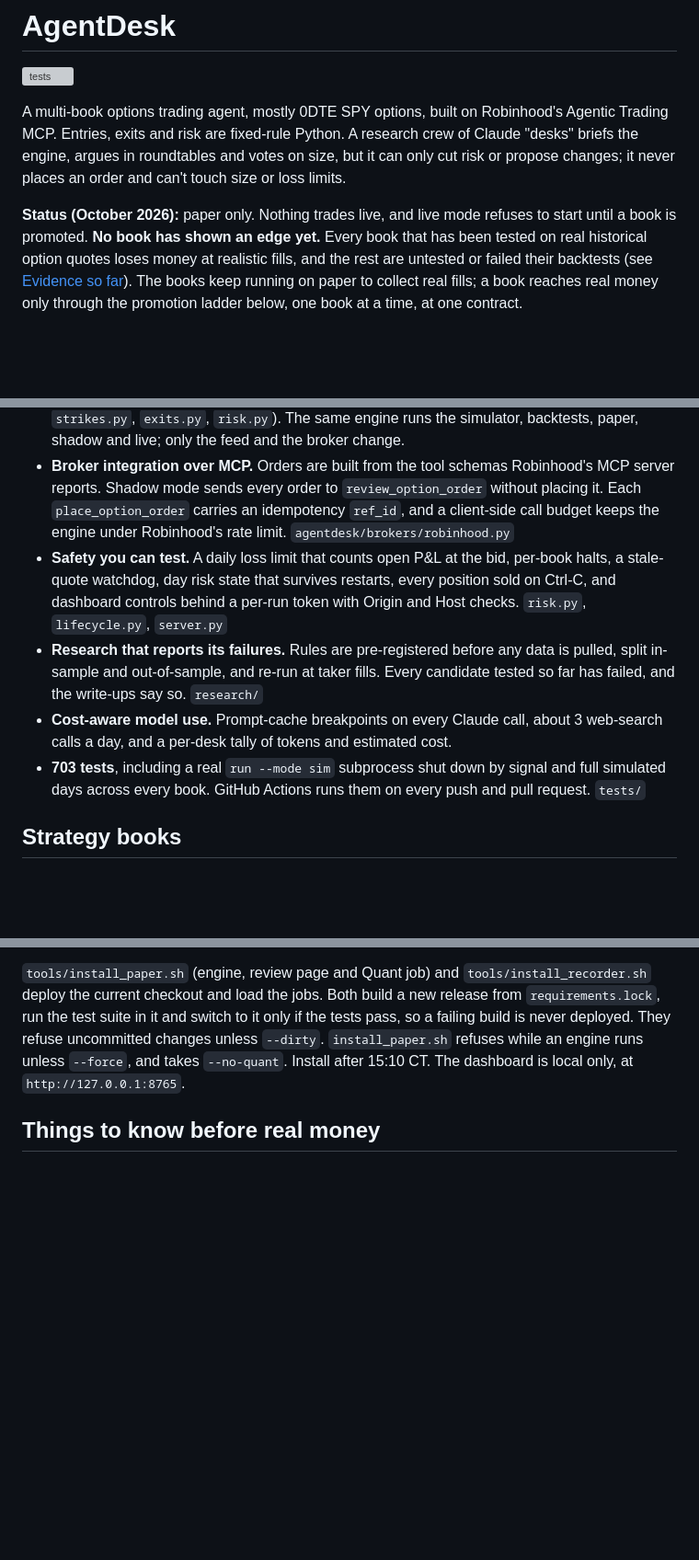
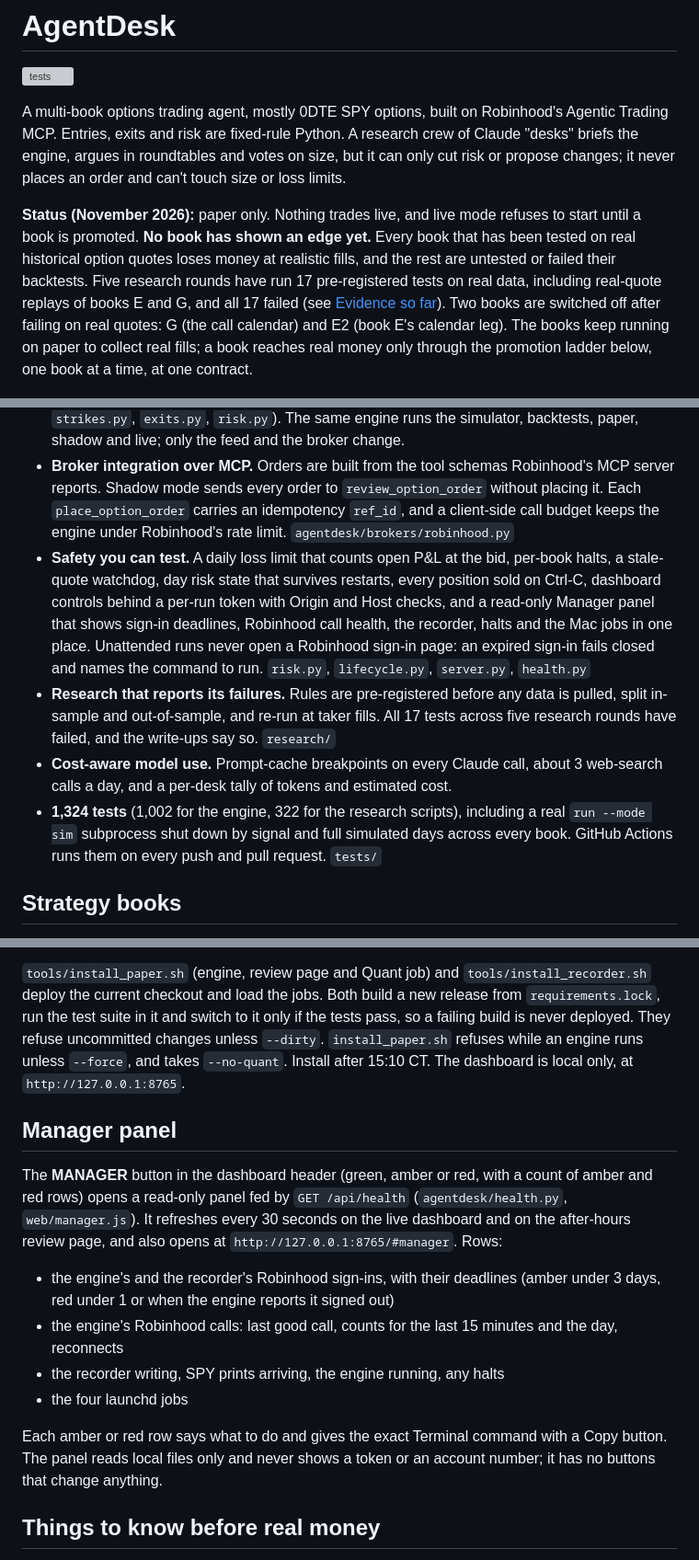
Before and after one commit to evanshattenkirk/Trading-Agent, a Markdown page: README.md, 3 parts joined by grey strips. Shown at 92% size. Rendered like a GitHub page; blank space fills up the shorter version; grey boxes are pictures that could not be loaded.

```diff
--- a/README.md
+++ b/README.md
@@ -4,7 +4,7 @@
 
 A multi-book options trading agent, mostly 0DTE SPY options, built on Robinhood's Agentic Trading MCP. Entries, exits and risk are fixed-rule Python. A research crew of Claude "desks" briefs the engine, argues in roundtables and votes on size, but it can only cut risk or propose changes; it never places an order and can't touch size or loss limits.
 
-**Status (October 2026):** paper only. Nothing trades live, and live mode refuses to start until a book is promoted. **No book has shown an edge yet.** Every book that has been tested on real historical option quotes loses money at realistic fills, and the rest are untested or failed their backtests (see [Evidence so far](#evidence-so-far)). The books keep running on paper to collect real fills; a book reaches real money only through the promotion ladder below, one book at a time, at one contract.
+**Status (November 2026):** paper only. Nothing trades live, and live mode refuses to start until a book is promoted. **No book has shown an edge yet.** Every book that has been tested on real historical option quotes loses money at realistic fills, and the rest are untested or failed their backtests. Five research rounds have run 17 pre-registered tests on real data, including real-quote replays of books E and G, and all 17 failed (see [Evidence so far](#evidence-so-far)). Two books are switched off after failing on real quotes: G (the call calendar) and E2 (book E's calendar leg). The books keep running on paper to collect real fills; a book reaches real money only through the promotion ladder below, one book at a time, at one contract.
 
 ![AgentDesk dashboard during a live paper session: SPY chart with MACD and RSI, per-book P&L chips, signal gate, book F1's scan, today's trades, and the pixel-art office where the research crew meets](docs/img/dashboard.png)
 
@@ -27,10 +27,10 @@ This is the account where I take concentrated risk on purpose; retirement accoun
 - **An LLM with bounded authority.** Claude desks (Macro, Vol, Quant, Risk, Tape and others) brief before the open and during the day, then vote size 0.5–1.25×. Any vote below 1 cuts size at once. A size-up needs every item on a checklist to pass. Tweaks apply automatically only for whitelisted parameters inside hard bounds; standing changes and new strategies wait for a human to approve them. `agentdesk/crew.py`, `agentdesk/proposals.py`
 - **A deterministic core.** Signals, strikes, exits and risk are plain Python rules (`strategy.py`, `strikes.py`, `exits.py`, `risk.py`). The same engine runs the simulator, backtests, paper, shadow and live; only the feed and the broker change.
 - **Broker integration over MCP.** Orders are built from the tool schemas Robinhood's MCP server reports. Shadow mode sends every order to `review_option_order` without placing it. Each `place_option_order` carries an idempotency `ref_id`, and a client-side call budget keeps the engine under Robinhood's rate limit. `agentdesk/brokers/robinhood.py`
-- **Safety you can test.** A daily loss limit that counts open P&L at the bid, per-book halts, a stale-quote watchdog, day risk state that survives restarts, every position sold on Ctrl-C, and dashboard controls behind a per-run token with Origin and Host checks. `risk.py`, `lifecycle.py`, `server.py`
-- **Research that reports its failures.** Rules are pre-registered before any data is pulled, split in-sample and out-of-sample, and re-run at taker fills. Every candidate tested so far has failed, and the write-ups say so. `research/`
+- **Safety you can test.** A daily loss limit that counts open P&L at the bid, per-book halts, a stale-quote watchdog, day risk state that survives restarts, every position sold on Ctrl-C, dashboard controls behind a per-run token with Origin and Host checks, and a read-only Manager panel that shows sign-in deadlines, Robinhood call health, the recorder, halts and the Mac jobs in one place. Unattended runs never open a Robinhood sign-in page: an expired sign-in fails closed and names the command to run. `risk.py`, `lifecycle.py`, `server.py`, `health.py`
+- **Research that reports its failures.** Rules are pre-registered before any data is pulled, split in-sample and out-of-sample, and re-run at taker fills. All 17 tests across five research rounds have failed, and the write-ups say so. `research/`
 - **Cost-aware model use.** Prompt-cache breakpoints on every Claude call, about 3 web-search calls a day, and a per-desk tally of tokens and estimated cost.
-- **703 tests**, including a real `run --mode sim` subprocess shut down by signal and full simulated days across every book. GitHub Actions runs them on every push and pull request. `tests/`
+- **1,324 tests** (1,002 for the engine, 322 for the research scripts), including a real `run --mode sim` subprocess shut down by signal and full simulated days across every book. GitHub Actions runs them on every push and pull request. `tests/`
 
 ## Strategy books
 
@@ -250,6 +258,16 @@ Four per-user LaunchAgents run the desk on the owner's Mac, each from a copy of
 
 `tools/install_paper.sh` (engine, review page and Quant job) and `tools/install_recorder.sh` deploy the current checkout and load the jobs. Both build a new release from `requirements.lock`, run the test suite in it and switch to it only if the tests pass, so a failing build is never deployed. They refuse uncommitted changes unless `--dirty`. `install_paper.sh` refuses while an engine runs unless `--force`, and takes `--no-quant`. Install after 15:10 CT. The dashboard is local only, at `http://127.0.0.1:8765`.
 
+## Manager panel
+
+The **MANAGER** button in the dashboard header (green, amber or red, with a count of amber and red rows) opens a read-only panel fed by `GET /api/health` (`agentdesk/health.py`, `web/manager.js`). It refreshes every 30 seconds on the live dashboard and on the after-hours review page, and also opens at `http://127.0.0.1:8765/#manager`. Rows:
+- the engine's and the recorder's Robinhood sign-ins, with their deadlines (amber under 3 days, red under 1 or when the engine reports it signed out)
+- the engine's Robinhood calls: last good call, counts for the last 15 minutes and the day, reconnects
+- the recorder writing, SPY prints arriving, the engine running, any halts
+- the four launchd jobs
+
+Each amber or red row says what to do and gives the exact Terminal command with a Copy button. The panel reads local files only and never shows a token or an account number; it has no buttons that change anything.
+
 ## Things to know before real money
 
 - **Stops live in this process, not at Robinhood.** If the host machine sleeps or loses its connection, open positions are unmanaged. Run it on a machine that stays awake (`caffeinate -dims python -m agentdesk run --mode live`). On startup, the engine refuses to trade if the Agentic account already holds option positions.
```
Also changed, not shown: other parts of README.md (+16 -6 lines).
